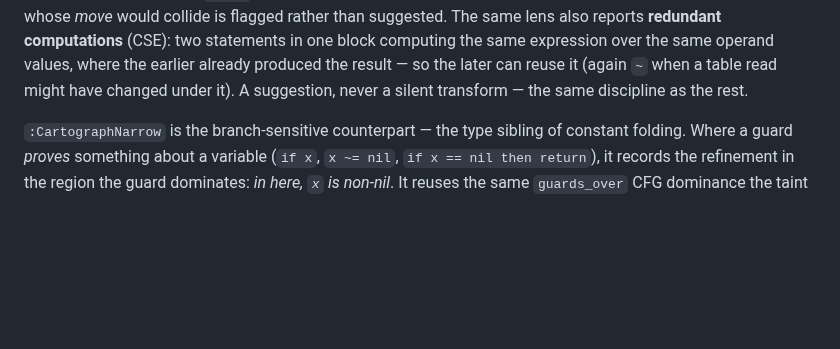
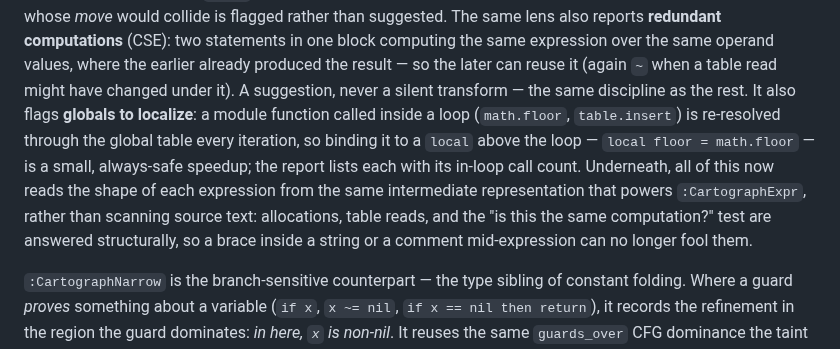
Before and after one commit to t0suj4/cartograph.nvim, a Markdown page: README.md, the part around the change. Rendered like a GitHub page; blank space fills up the shorter version.

Commit message:
docs: :CartographOptimize — localize-upvalue + the structural (expression-IR) basis
Co-Authored-By: Claude Fable 5 <noreply@anthropic.com>

```diff
--- a/README.md
+++ b/README.md
@@ -918,6 +918,14 @@ also reports **redundant computations** (CSE): two statements in one block compu
 the same expression over the same operand values, where the earlier already produced
 the result — so the later can reuse it (again `~` when a table read might have changed
 under it). A suggestion, never a silent transform — the same discipline as the rest.
+It also flags **globals to localize**: a module function called inside a loop
+(`math.floor`, `table.insert`) is re-resolved through the global table every iteration,
+so binding it to a `local` above the loop — `local floor = math.floor` — is a small,
+always-safe speedup; the report lists each with its in-loop call count. Underneath, all
+of this now reads the shape of each expression from the same intermediate representation
+that powers `:CartographExpr`, rather than scanning source text: allocations, table
+reads, and the "is this the same computation?" test are answered structurally, so a
+brace inside a string or a comment mid-expression can no longer fool them.
 
 `:CartographNarrow` is the branch-sensitive counterpart — the type sibling of
 constant folding. Where a guard *proves* something about a variable (`if x`,
```
